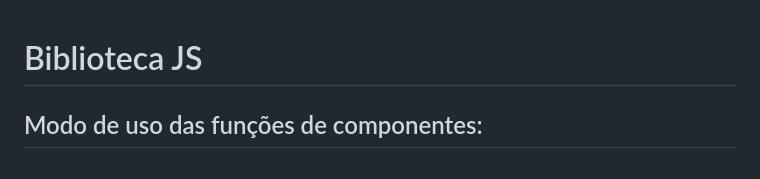
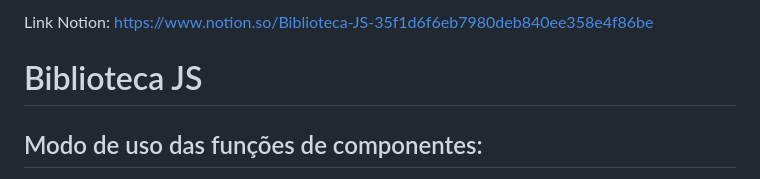
Before and after one commit to GabrielEloi/Biblioteca-JS, a Markdown page: README.md, the part around the change. Drawn GitHub-style.

Commit message:
Add Notion link to README

```diff
--- a/README.md
+++ b/README.md
@@ -1,3 +1,6 @@
+Link Notion: https://www.notion.so/Biblioteca-JS-35f1d6f6eb7980deb840ee358e4f86be
+
+
 # Biblioteca JS
 
 ## Modo de uso das funções de componentes:
```
